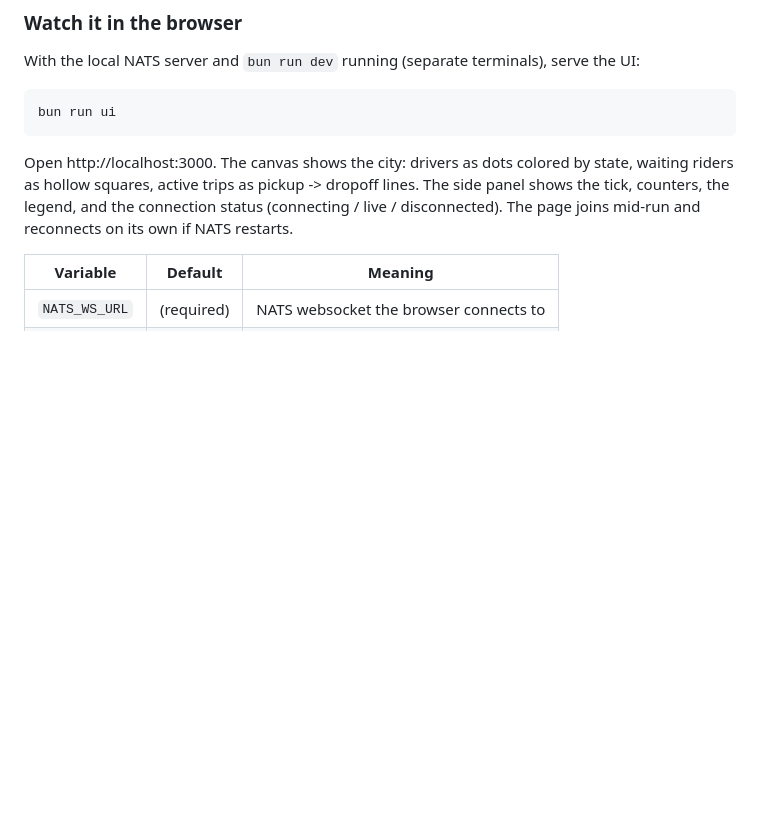
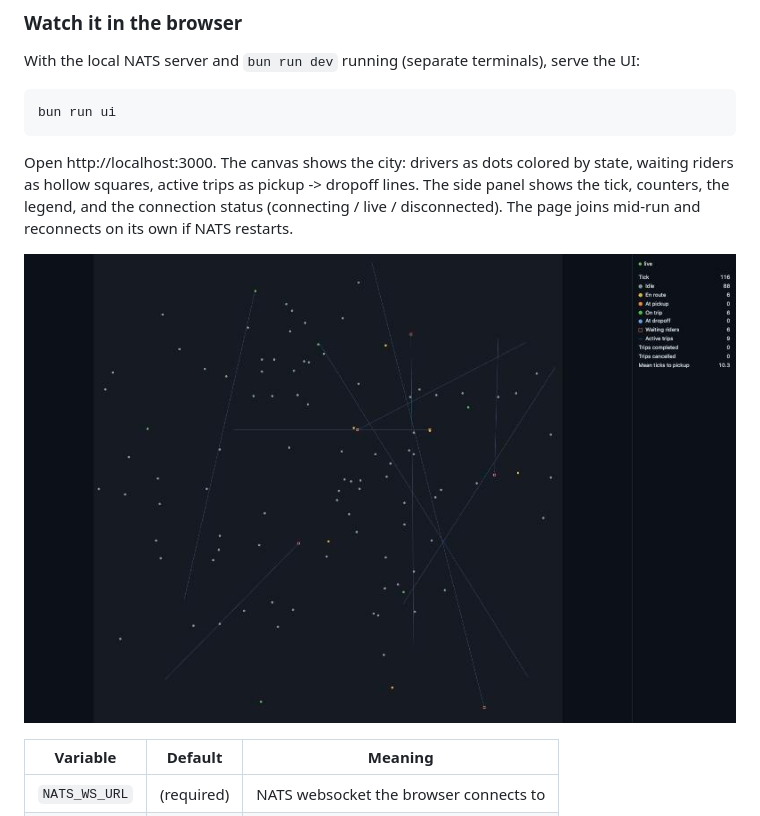
Before and after one commit to kludw/uber-simulator, a Markdown page: README.md, the part around the change. Rendered like a GitHub page; pictures changed too: docs/images/ui-live.jpg (added); blank space fills up the shorter version.

Commit message:
Add UI screenshot to README
Refs #66

Co-Authored-By: Claude Opus 5.5 <noreply@anthropic.com>

```diff
--- a/README.md
+++ b/README.md
@@ -95,6 +95,8 @@ bun run ui
 
 Open http://localhost:3000. The canvas shows the city: drivers as dots colored by state, waiting riders as hollow squares, active trips as pickup -> dropoff lines. The side panel shows the tick, counters, the legend, and the connection status (connecting / live / disconnected). The page joins mid-run and reconnects on its own if NATS restarts.
 
+![Live city at SPEED=10: drivers, waiting riders, trip lines, side panel](docs/images/ui-live.jpg)
+
 | Variable | Default | Meaning |
 | --- | --- | --- |
 | `NATS_WS_URL` | (required) | NATS websocket the browser connects to |
```
